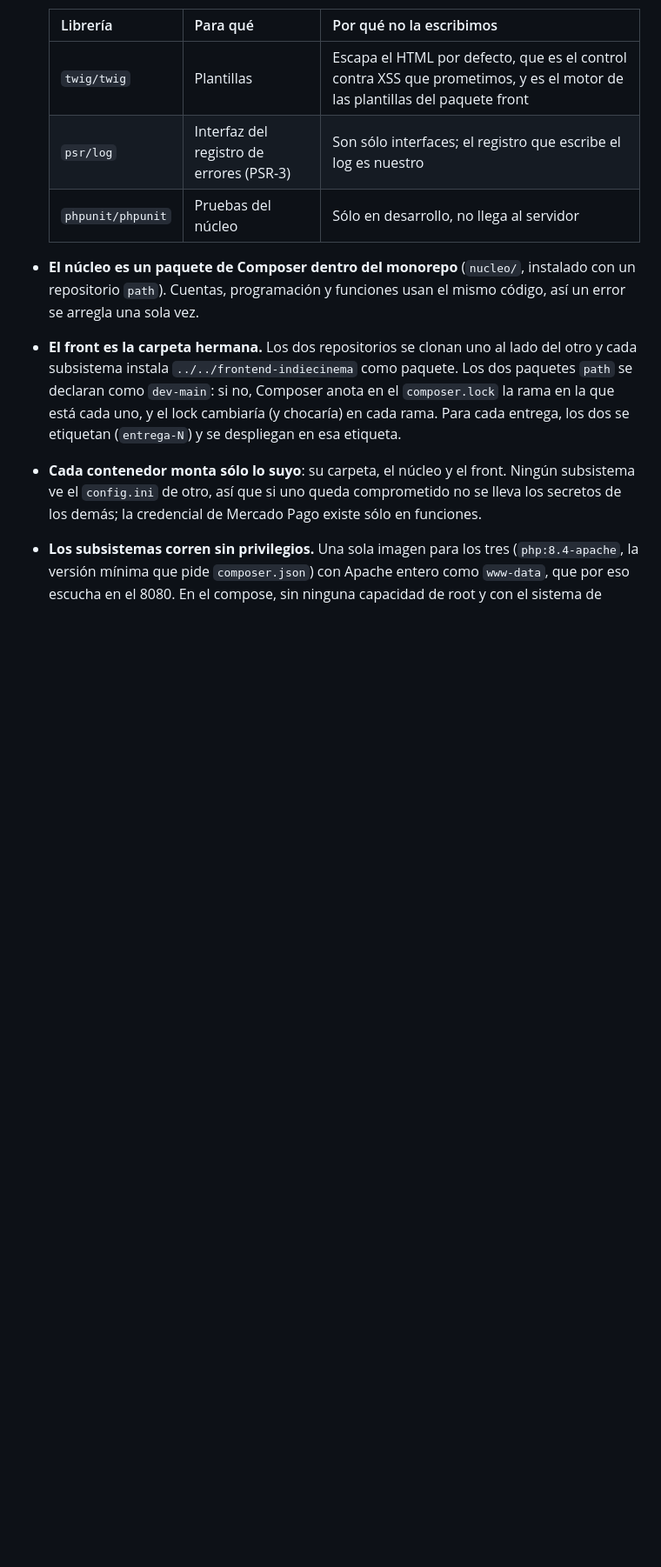
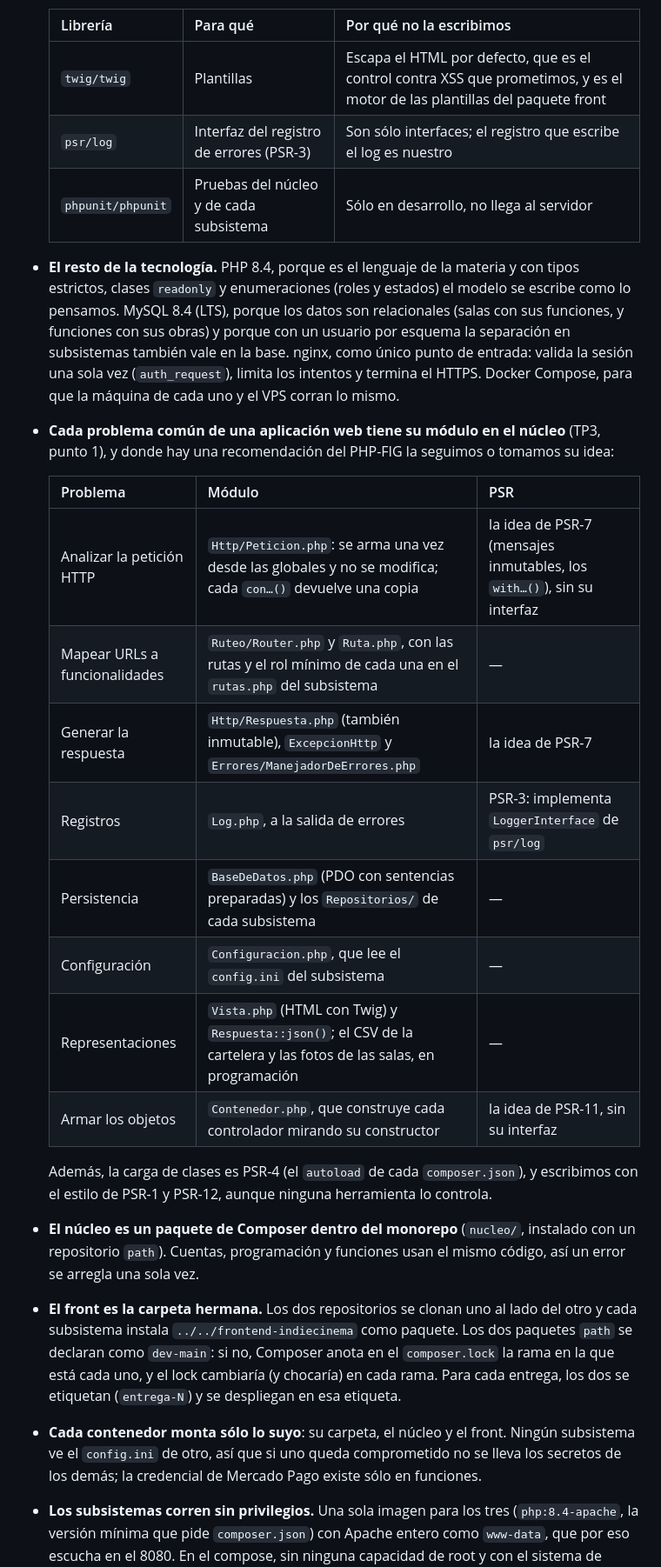
Before and after one commit to cerberus-paw/backend-indiecinema, a Markdown page: README.md, the part around the change. Shown at 87% size. Drawn GitHub-style; blank space fills up the shorter version.

Commit message:
docs: README con la tecnología justificada y el módulo y la PSR de cada problema común (IC-142)

```diff
--- a/README.md
+++ b/README.md
@@ -67,7 +67,31 @@ todo el sitio se vea igual aunque lo sirvan subsistemas distintos.
   |---|---|---|
   | `twig/twig` | Plantillas | Escapa el HTML por defecto, que es el control contra XSS que prometimos, y es el motor de las plantillas del paquete front |
   | `psr/log` | Interfaz del registro de errores (PSR-3) | Son sólo interfaces; el registro que escribe el log es nuestro |
-  | `phpunit/phpunit` | Pruebas del núcleo | Sólo en desarrollo, no llega al servidor |
+  | `phpunit/phpunit` | Pruebas del núcleo y de cada subsistema | Sólo en desarrollo, no llega al servidor |
+
+- **El resto de la tecnología.** PHP 8.4, porque es el lenguaje de la materia y con tipos
+  estrictos, clases `readonly` y enumeraciones (roles y estados) el modelo se escribe como lo
+  pensamos. MySQL 8.4 (LTS), porque los datos son relacionales (salas con sus funciones, y
+  funciones con sus obras) y porque con un usuario por esquema la separación en subsistemas también vale en la base.
+  nginx, como único punto de entrada: valida la sesión una sola vez (`auth_request`), limita los
+  intentos y termina el HTTPS. Docker Compose, para que la máquina de cada uno y el VPS corran lo
+  mismo.
+- **Cada problema común de una aplicación web tiene su módulo en el núcleo** (TP3, punto 1), y
+  donde hay una recomendación del PHP-FIG la seguimos o tomamos su idea:
+
+  | Problema | Módulo | PSR |
+  |---|---|---|
+  | Analizar la petición HTTP | `Http/Peticion.php`: se arma una vez desde las globales y no se modifica; cada `con…()` devuelve una copia | la idea de PSR-7 (mensajes inmutables, los `with…()`), sin su interfaz |
+  | Mapear URLs a funcionalidades | `Ruteo/Router.php` y `Ruta.php`, con las rutas y el rol mínimo de cada una en el `rutas.php` del subsistema | — |
+  | Generar la respuesta | `Http/Respuesta.php` (también inmutable), `ExcepcionHttp` y `Errores/ManejadorDeErrores.php` | la idea de PSR-7 |
+  | Registros | `Log.php`, a la salida de errores | PSR-3: implementa `LoggerInterface` de `psr/log` |
+  | Persistencia | `BaseDeDatos.php` (PDO con sentencias preparadas) y los `Repositorios/` de cada subsistema | — |
+  | Configuración | `Configuracion.php`, que lee el `config.ini` del subsistema | — |
+  | Representaciones | `Vista.php` (HTML con Twig) y `Respuesta::json()`; el CSV de la cartelera y las fotos de las salas, en programación | — |
+  | Armar los objetos | `Contenedor.php`, que construye cada controlador mirando su constructor | la idea de PSR-11, sin su interfaz |
+
+  Además, la carga de clases es PSR-4 (el `autoload` de cada `composer.json`), y escribimos con el
+  estilo de PSR-1 y PSR-12, aunque ninguna herramienta lo controla.
 
 - **El núcleo es un paquete de Composer dentro del monorepo** (`nucleo/`, instalado con un
   repositorio `path`). Cuentas, programación y funciones usan el mismo código, así un error se
```
